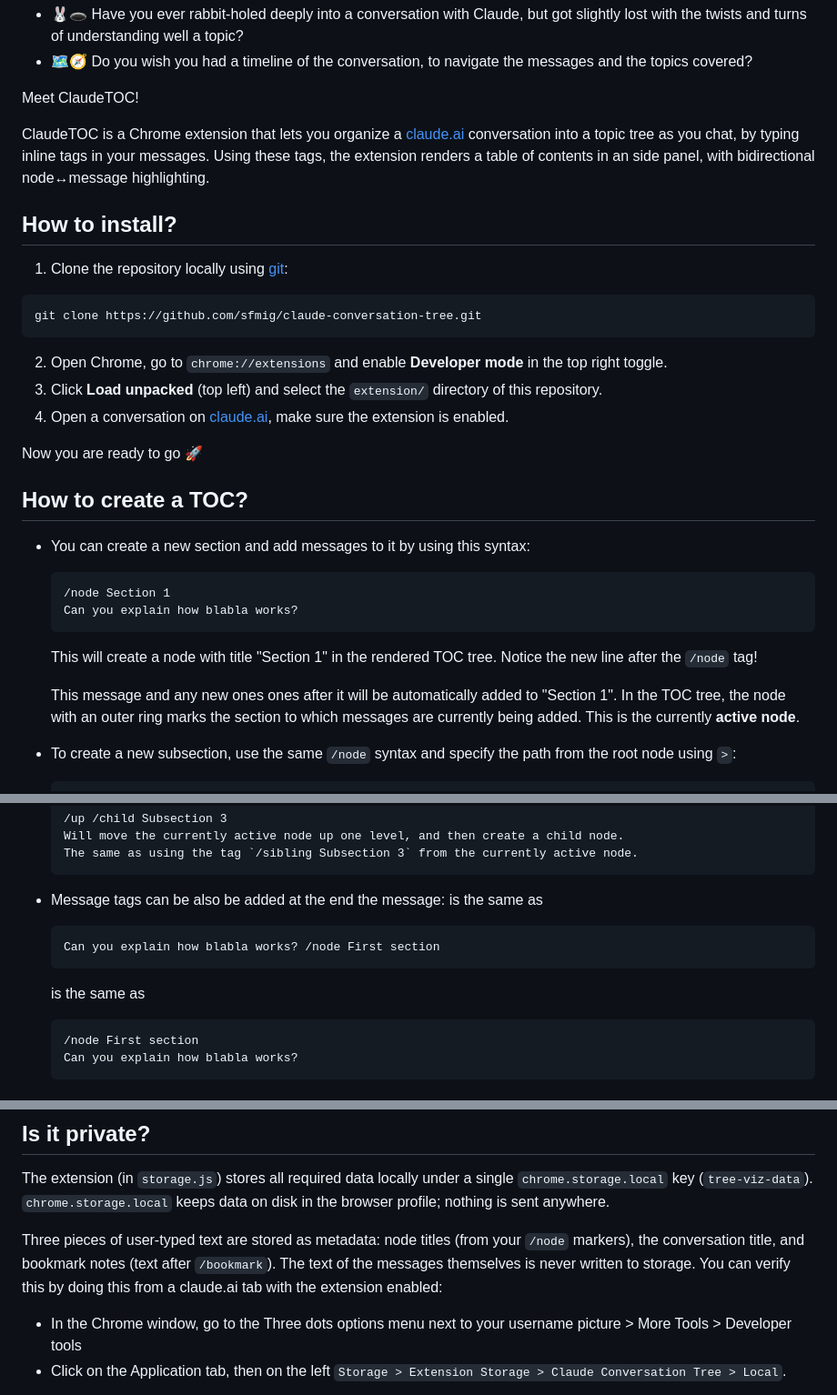
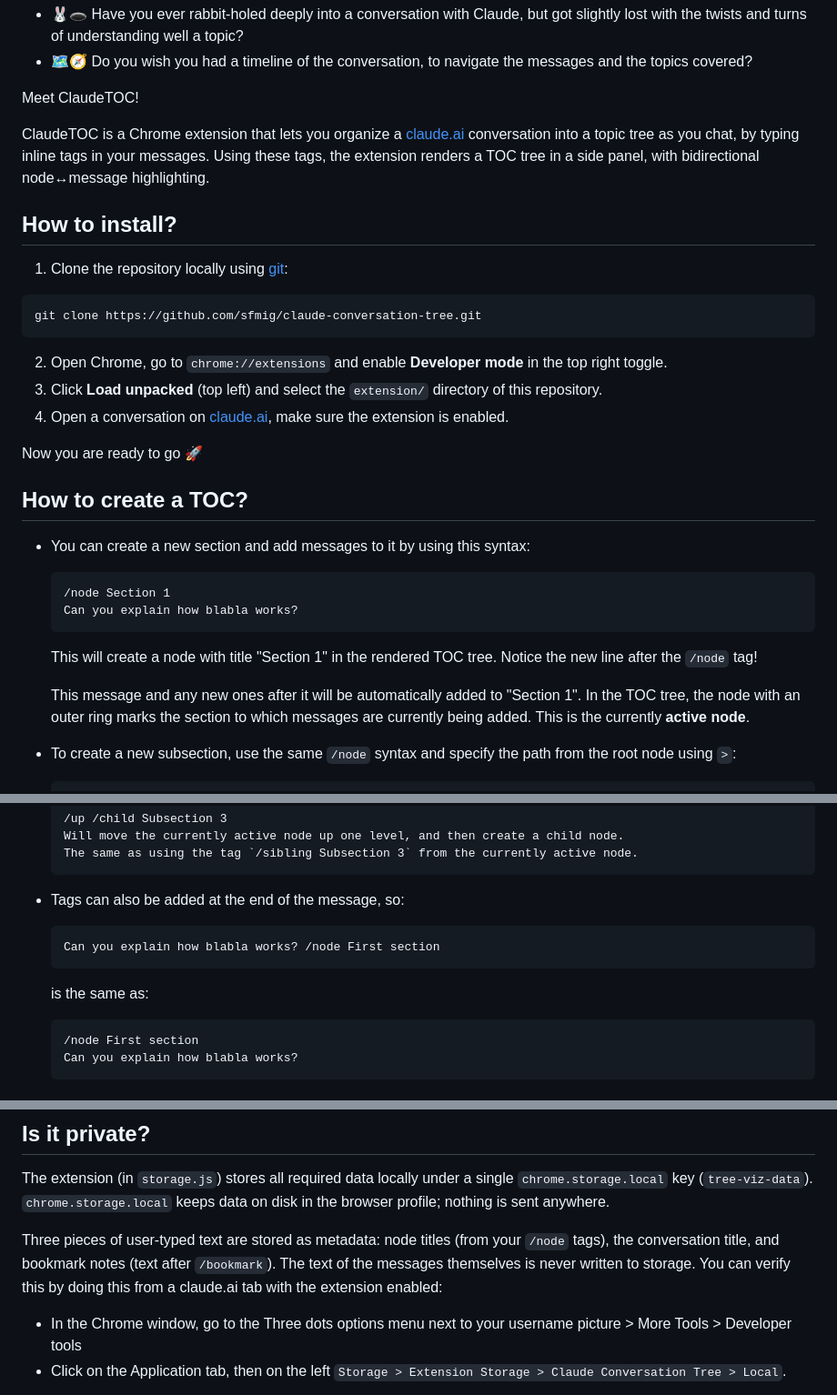
Before and after one commit to sfmig/claude-conversation-tree, a Markdown page: README.md, 3 parts joined by grey strips. Shown at 91% size. Rendered like a GitHub page.

````diff
--- a/README.md
+++ b/README.md
@@ -10,7 +10,7 @@ Meet ClaudeTOC!
 
 ClaudeTOC is a Chrome extension that lets you organize a [claude.ai](https://claude.ai) conversation
 into a topic tree as you chat, by typing inline tags in your messages.  Using these tags, the extension
-renders a table of contents in an side panel, with bidirectional node↔message
+renders a TOC tree in a side panel, with bidirectional node↔message
 highlighting.
 
 ## How to install?
@@ -20,8 +20,8 @@ git clone https://github.com/sfmig/claude-conversation-tree.git
 ```
 
 2. Open Chrome, go to `chrome://extensions` and enable **Developer mode** in the top right toggle.
-2. Click **Load unpacked** (top left) and select the `extension/` directory of this repository.
-3. Open a conversation on [claude.ai](https://claude.ai), make sure the extension is enabled.
+3. Click **Load unpacked** (top left) and select the `extension/` directory of this repository.
+4. Open a conversation on [claude.ai](https://claude.ai), make sure the extension is enabled.
 
 Now you are ready to go 🚀
 
@@ -35,7 +35,7 @@ Now you are ready to go 🚀
 
     This will create a node with title "Section 1" in the rendered TOC tree. Notice the new line after the `/node` tag!
 
-    This message and any new ones ones after it will be automatically added to "Section 1". In the TOC tree, the node with an outer ring marks the section to which messages are currently being added. This is the currently **active node**.
+    This message and any new ones after it will be automatically added to "Section 1". In the TOC tree, the node with an outer ring marks the section to which messages are currently being added. This is the currently **active node**.
 
 * To create a new subsection, use the same `/node` syntax and specify the path from the root node using `>`:
     ```
@@ -75,11 +75,11 @@ Now you are ready to go 🚀
     The same as using the tag `/sibling Subsection 3` from the currently active node.
     ```
 
-* Message tags can be also be added at the end the message:    is the same  as
+* Tags can also be added at the end of the message, so:
     ```
     Can you explain how blabla works? /node First section
     ```
-    is the same  as
+    is the same as:
     ```
     /node First section
     Can you explain how blabla works?
@@ -113,7 +113,7 @@ Now you are ready to go 🚀
 
 The extension (in `storage.js`) stores all required data locally under a single `chrome.storage.local` key (`tree-viz-data`). `chrome.storage.local` keeps data on disk in the browser profile; nothing is sent anywhere.
 
-Three pieces of user-typed text are stored as metadata: node titles (from your `/node` markers), the conversation title, and bookmark notes (text after `/bookmark`). The text of the messages themselves is never written to storage. You can verify this by doing this from a claude.ai tab with the extension enabled:
+Three pieces of user-typed text are stored as metadata: node titles (from your `/node` tags), the conversation title, and bookmark notes (text after `/bookmark`). The text of the messages themselves is never written to storage. You can verify this by doing this from a claude.ai tab with the extension enabled:
 * In the Chrome window, go to the Three dots options menu next to your username picture > More Tools > Developer tools
 * Click on the Application tab, then on the left `Storage > Extension Storage > Claude Conversation Tree > Local`.
 
````
Also changed, not shown: other parts of README.md (+4 -0 lines).
